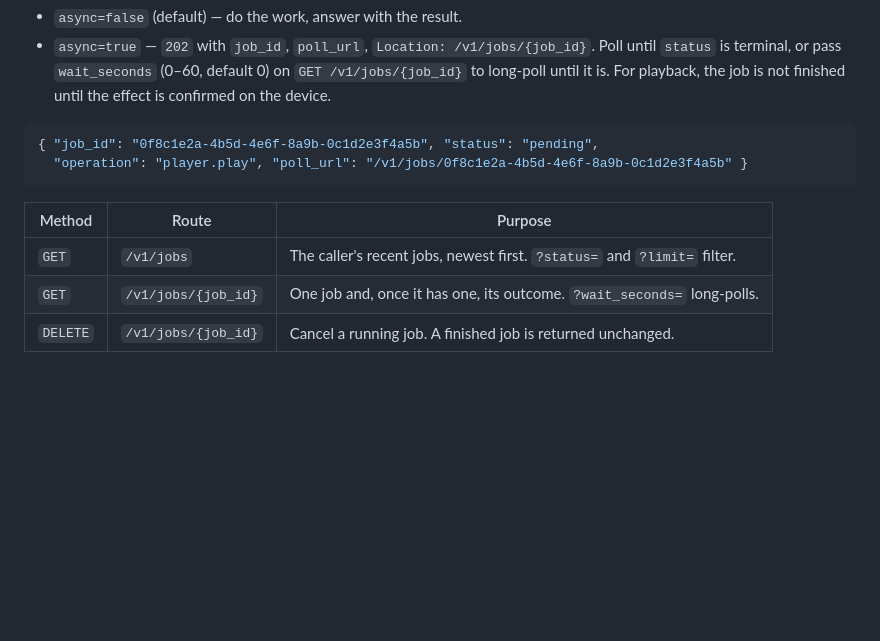
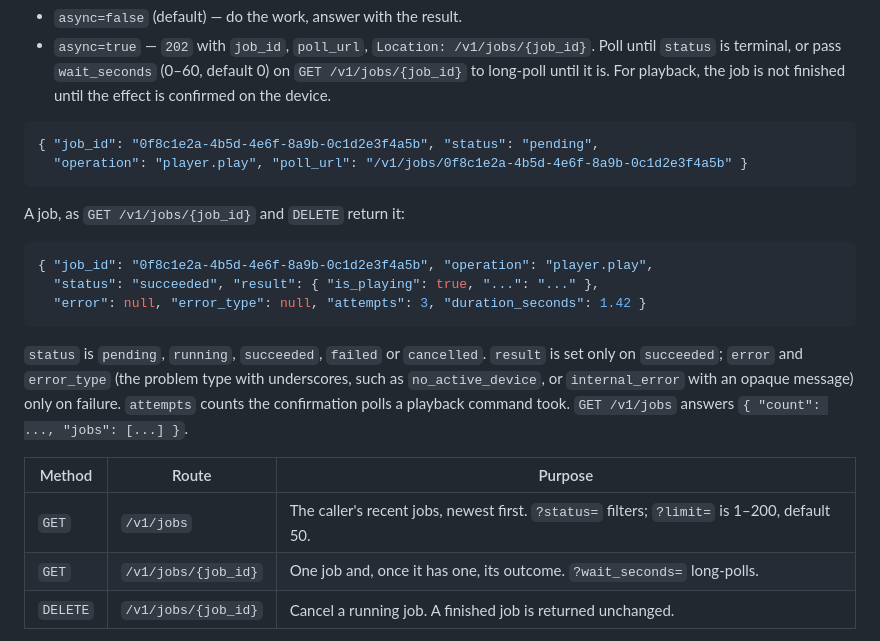
Before and after one commit to tochi-mba/Spotify-api, a Markdown page: docs/api.md, the part around the change. Drawn GitHub-style; blank space fills up the shorter version.

Commit message:
docs: show what a job looks like when you poll it
docs/api.md showed the 202 body and nothing of the job a caller then
polls: no field list, no statuses beyond 'terminal', no word on what
error_type holds or what attempts counts, and no shape for the list.
Also gives GET /v1/jobs's limit bounds.

````diff
--- a/docs/api.md
+++ b/docs/api.md
@@ -203,9 +203,22 @@ either way; the flag only chooses whether to wait for it.
   "operation": "player.play", "poll_url": "/v1/jobs/0f8c1e2a-4b5d-4e6f-8a9b-0c1d2e3f4a5b" }
 ```
 
+A job, as `GET /v1/jobs/{job_id}` and `DELETE` return it:
+
+```json
+{ "job_id": "0f8c1e2a-4b5d-4e6f-8a9b-0c1d2e3f4a5b", "operation": "player.play",
+  "status": "succeeded", "result": { "is_playing": true, "...": "..." },
+  "error": null, "error_type": null, "attempts": 3, "duration_seconds": 1.42 }
+```
+
+`status` is `pending`, `running`, `succeeded`, `failed` or `cancelled`. `result` is set only
+on `succeeded`; `error` and `error_type` (the problem type with underscores, such as
+`no_active_device`, or `internal_error` with an opaque message) only on failure. `attempts` counts the confirmation polls a playback
+command took. `GET /v1/jobs` answers `{ "count": ..., "jobs": [...] }`.
+
 | Method | Route | Purpose |
 | --- | --- | --- |
-| `GET` | `/v1/jobs` | The caller's recent jobs, newest first. `?status=` and `?limit=` filter. |
+| `GET` | `/v1/jobs` | The caller's recent jobs, newest first. `?status=` filters; `?limit=` is 1–200, default 50. |
 | `GET` | `/v1/jobs/{job_id}` | One job and, once it has one, its outcome. `?wait_seconds=` long-polls. |
 | `DELETE` | `/v1/jobs/{job_id}` | Cancel a running job. A finished job is returned unchanged. |
 
````
